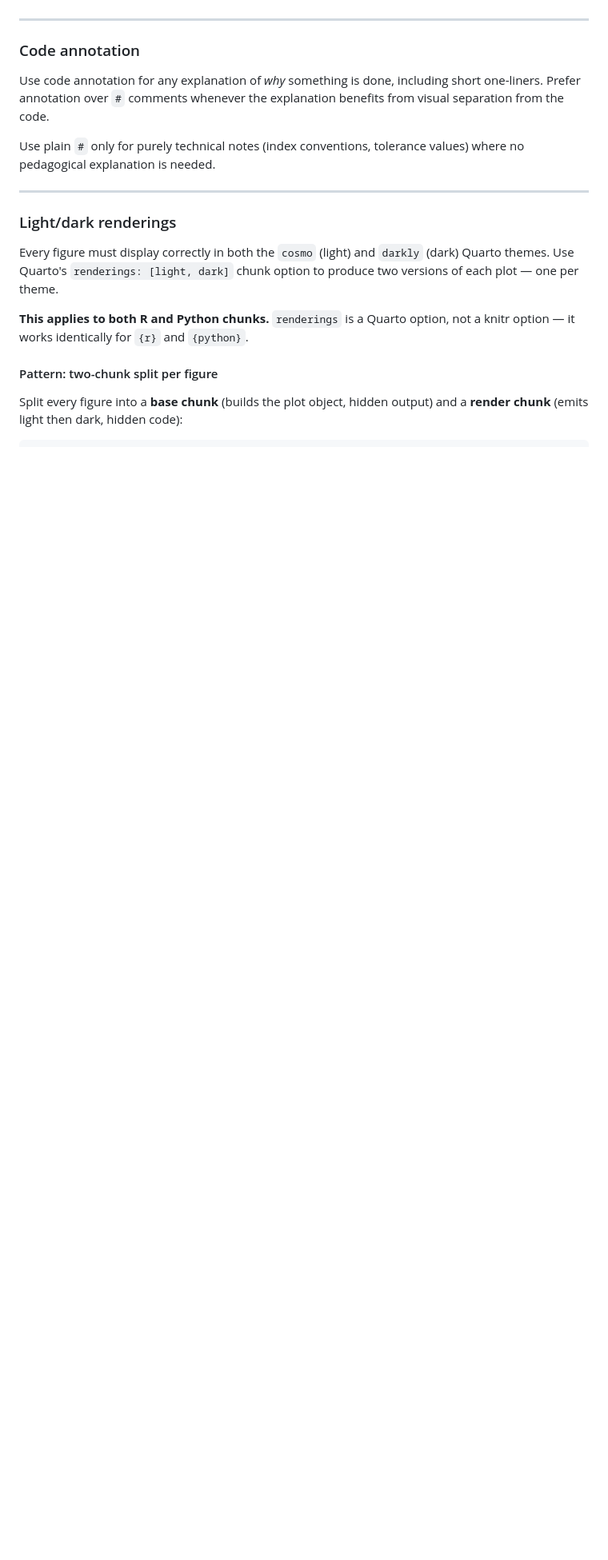
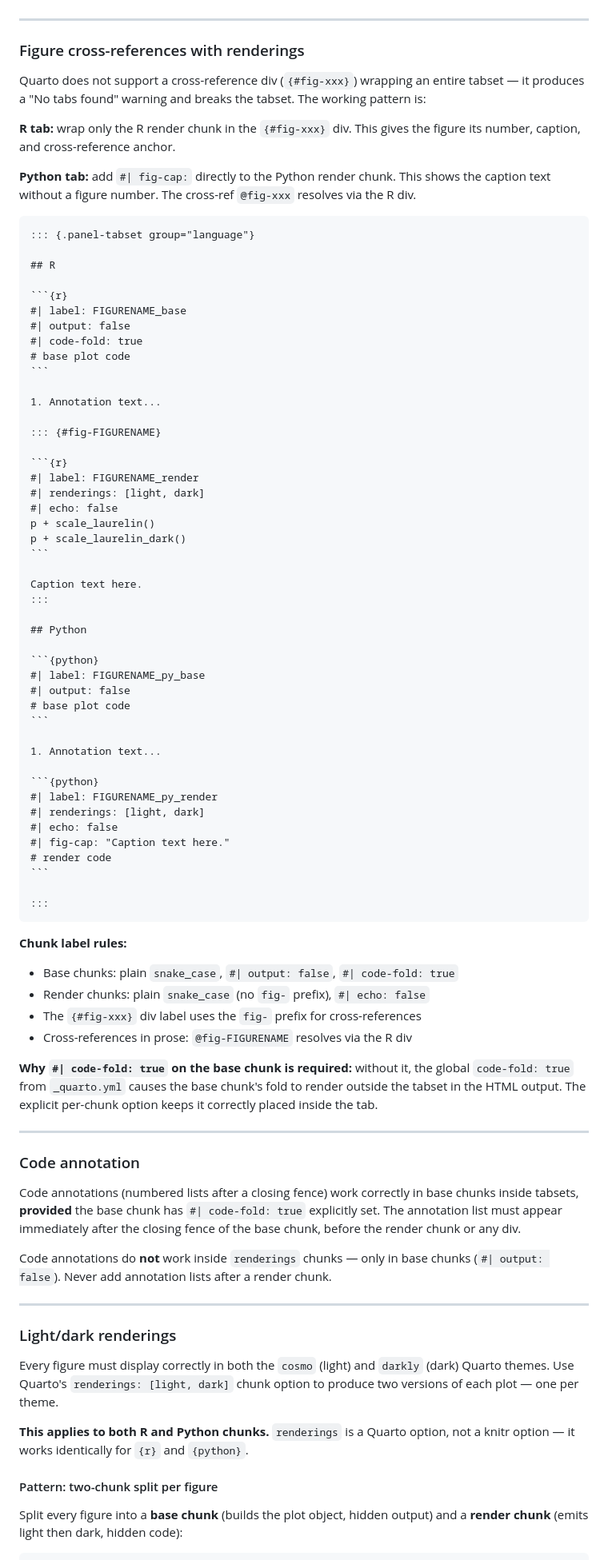
Before and after one commit to pbenavidesh/laurelin, a Markdown page: _skills/laurelin-writer/SKILL.md, the part around one of its changes. Shown at 80% size. GitHub-like rendering; blank space fills up the shorter version.

Commit message:
docs(skill): add setup pattern, laurelin_plot, fig crossref, code annotation rules

`````diff
--- a/_skills/laurelin-writer/SKILL.md
+++ b/_skills/laurelin-writer/SKILL.md
@@ -537,14 +626,91 @@ def fit_model(X: np.ndarray, y: np.ndarray) -> object:
 
 ---
 
+### Figure cross-references with renderings
+
+Quarto does not support a cross-reference div (`{#fig-xxx}`) wrapping
+an entire tabset — it produces a "No tabs found" warning and breaks
+the tabset. The working pattern is:
+
+**R tab:** wrap only the R render chunk in the `{#fig-xxx}` div. This
+gives the figure its number, caption, and cross-reference anchor.
+
+**Python tab:** add `#| fig-cap:` directly to the Python render chunk.
+This shows the caption text without a figure number. The cross-ref
+`@fig-xxx` resolves via the R div.
+
+````markdown
+::: {.panel-tabset group="language"}
+
+## R
+
+```{r}
+#| label: FIGURENAME_base
+#| output: false
+#| code-fold: true
+# base plot code
+```
+
+1. Annotation text...
+
+::: {#fig-FIGURENAME}
+
+```{r}
+#| label: FIGURENAME_render
+#| renderings: [light, dark]
+#| echo: false
+p + scale_laurelin()
+p + scale_laurelin_dark()
+```
+
+Caption text here.
+:::
+
+## Python
+
+```{python}
+#| label: FIGURENAME_py_base
+#| output: false
+# base plot code
+```
+
+1. Annotation text...
+
+```{python}
+#| label: FIGURENAME_py_render
+#| renderings: [light, dark]
+#| echo: false
+#| fig-cap: "Caption text here."
+# render code
+```
+
+:::
+````
+
+**Chunk label rules:**
+- Base chunks: plain `snake_case`, `#| output: false`, `#| code-fold: true`
+- Render chunks: plain `snake_case` (no `fig-` prefix), `#| echo: false`
+- The `{#fig-xxx}` div label uses the `fig-` prefix for cross-references
+- Cross-references in prose: `@fig-FIGURENAME` resolves via the R div
+
+**Why `#| code-fold: true` on the base chunk is required:** without it,
+the global `code-fold: true` from `_quarto.yml` causes the base chunk's
+fold to render outside the tabset in the HTML output. The explicit
+per-chunk option keeps it correctly placed inside the tab.
+
+---
+
 ### Code annotation
 
-Use code annotation for any explanation of *why* something is done,
-including short one-liners. Prefer annotation over `#` comments
-whenever the explanation benefits from visual separation from the code.
+Code annotations (numbered lists after a closing fence) work correctly
+in base chunks inside tabsets, **provided** the base chunk has
+`#| code-fold: true` explicitly set. The annotation list must appear
+immediately after the closing fence of the base chunk, before the
+render chunk or any div.
 
-Use plain `#` only for purely technical notes (index conventions,
-tolerance values) where no pedagogical explanation is needed.
+Code annotations do **not** work inside `renderings` chunks — only in
+base chunks (`#| output: false`). Never add annotation lists after a
+render chunk.
 
 ---
 
`````
Also changed, not shown: other parts of _skills/laurelin-writer/SKILL.md (+107 -18 lines).
